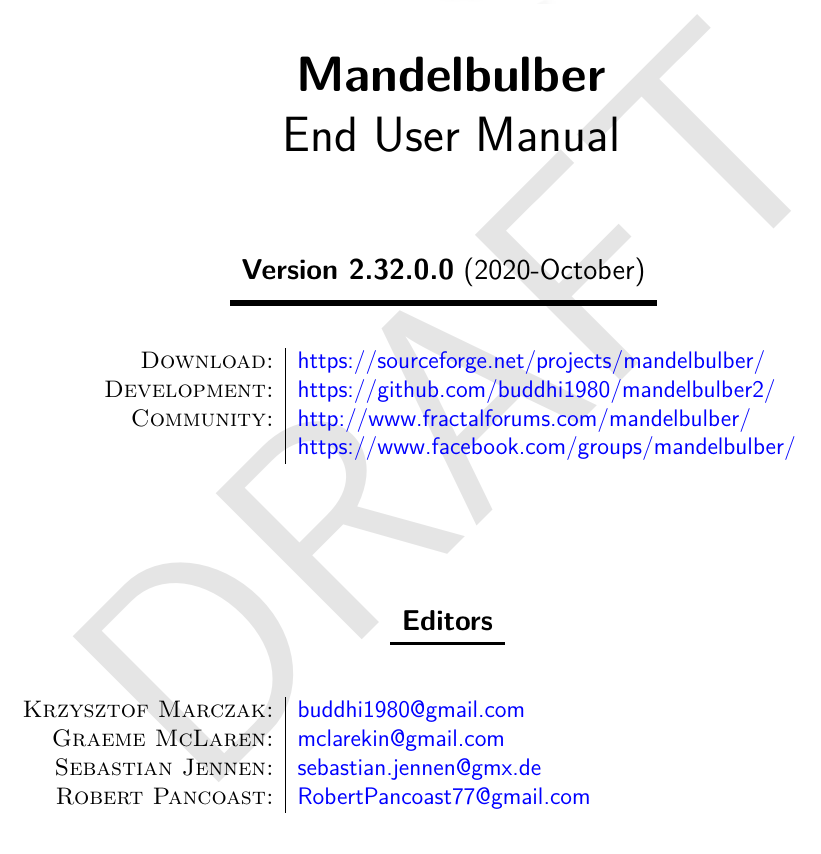
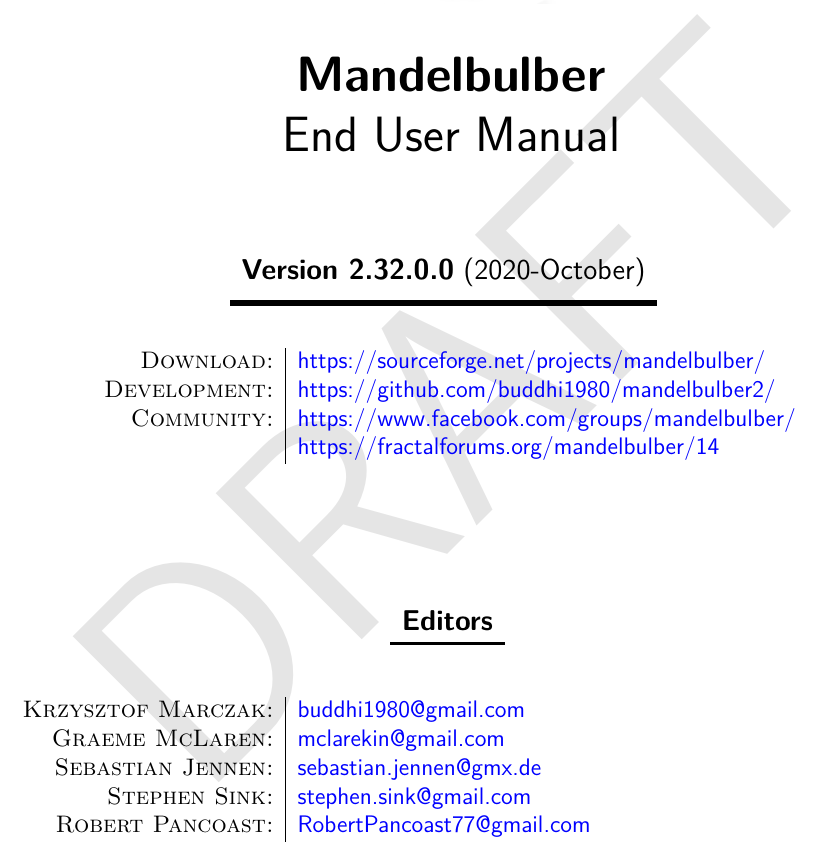
Before and after one commit to buddhi1980/mandelbulber_doc, a LaTeX document (handbook.tex): part of page 1 of 108, cut so that both start at the same text. Compiled offline with pdfLaTeX.

Commit message:
Updated front page

```diff
--- a/handbook.tex
+++ b/handbook.tex
@@ -24,6 +24,9 @@
 	\textsc{Sebastian Jennen:}
 		& \href{mailto:sebastian.jennen@gmx.de}
 		{sebastian.jennen@gmx.de} \\
+	\textsc{Stephen Sink:}
+		& \href{mailto:stephen.sink@gmail.com}
+		{stephen.sink@gmail.com} \\
 	\textsc{Robert Pancoast:}
 		& \href{mailto:RobertPancoast77@gmail.com}
 		{RobertPancoast77@gmail.com}
@@ -64,10 +67,10 @@
 				& \href{https://github.com/buddhi1980/mandelbulber2/}
 				{https://github.com/buddhi1980/mandelbulber2/} \\
 				\textsc{Community:}
-				& \href{http://www.fractalforums.com/mandelbulber/}
-				{http://www.fractalforums.com/mandelbulber/} \\
 				& \href{https://www.facebook.com/groups/mandelbulber/}
-				{https://www.facebook.com/groups/mandelbulber/}
+				{https://www.facebook.com/groups/mandelbulber/}  \\
+				& \href{https://fractalforums.org/mandelbulber/14}
+				{https://fractalforums.org/mandelbulber/14}
 		    \end{tabular}
 		\end{flushright}
 		\vspace{2cm}
```
